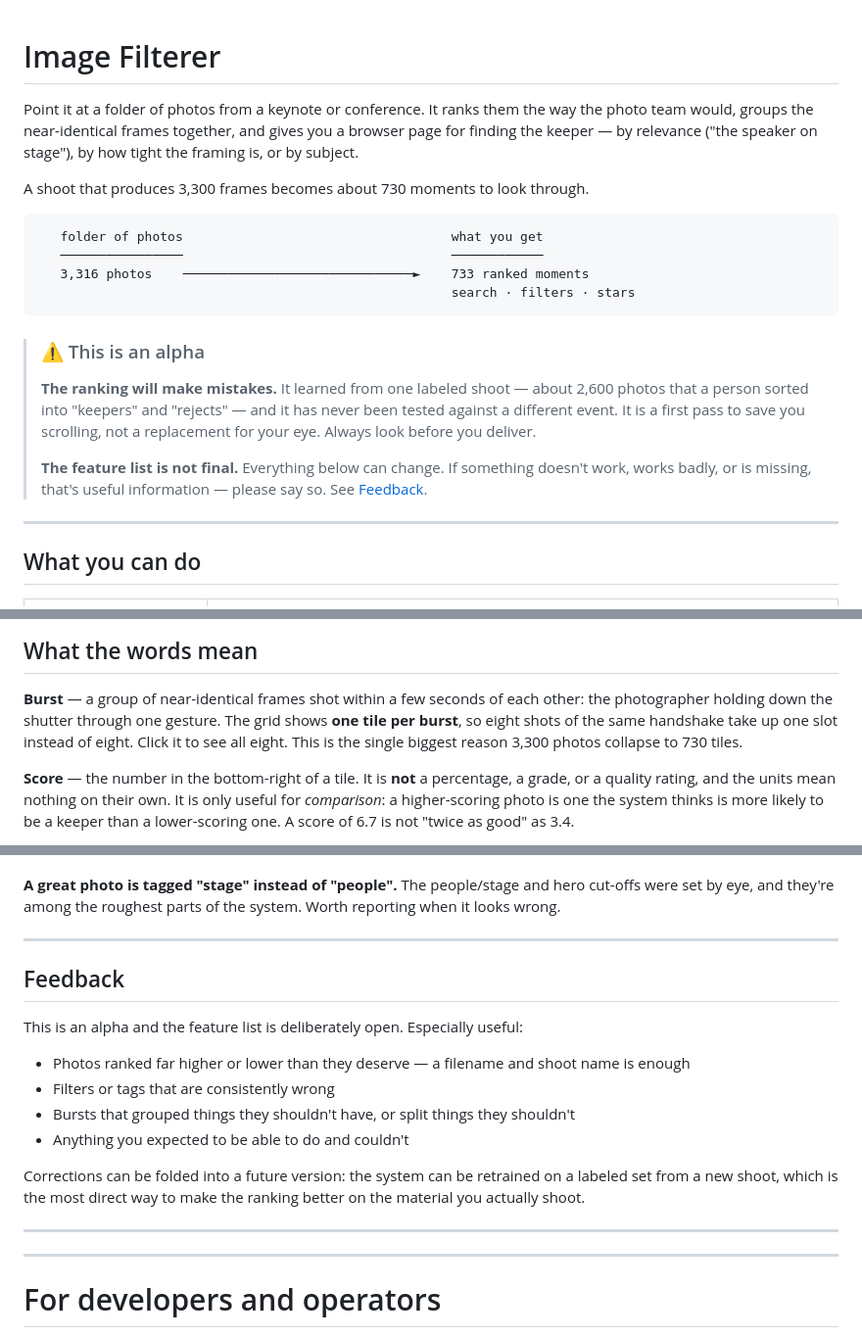
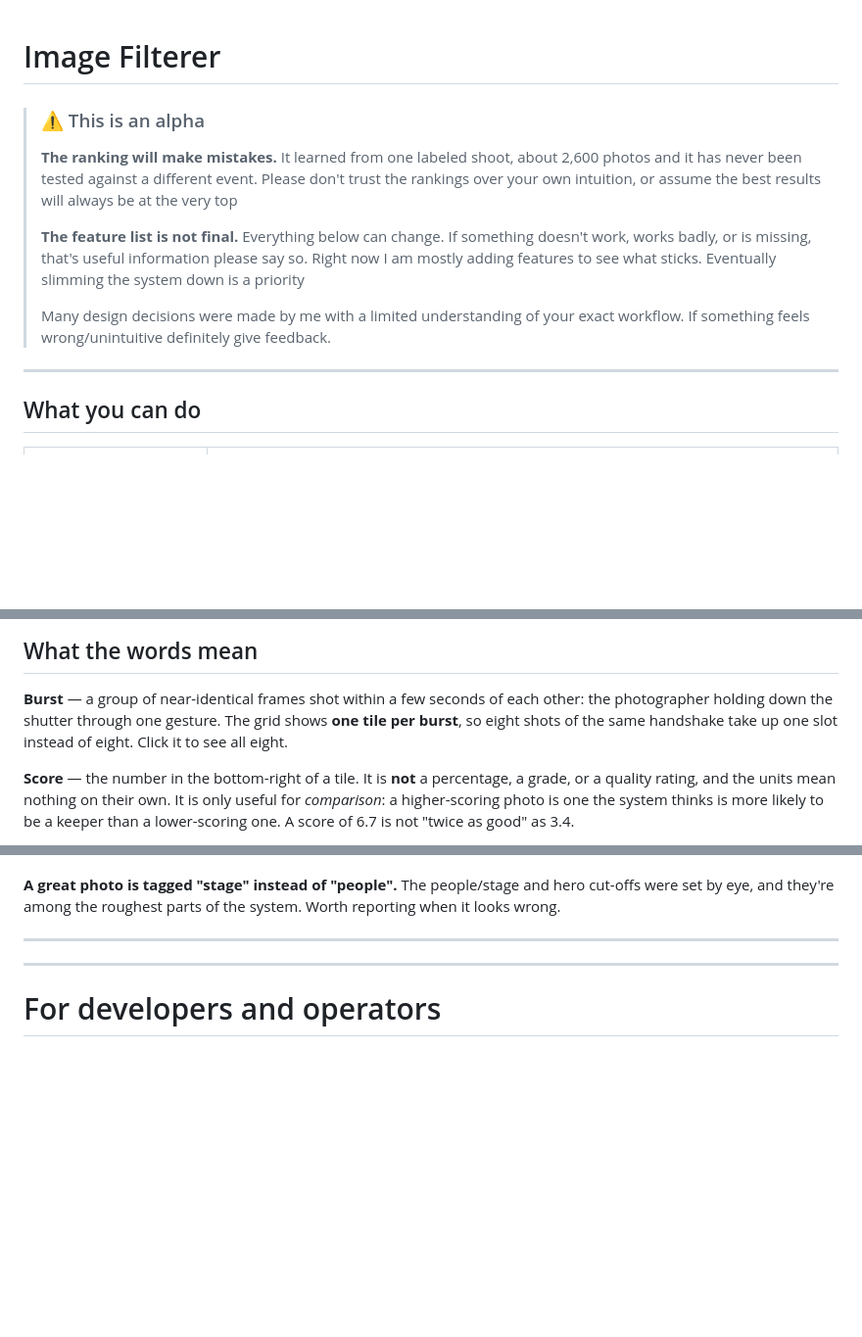
Before and after one commit to AidanLadenburg/Image-Filterer, a Markdown page: README.md, 3 parts joined by grey strips. Shown at 98% size. Drawn GitHub-style; blank space fills up the shorter version.

````diff
--- a/README.md
+++ b/README.md
@@ -1,29 +1,20 @@
 # Image Filterer
 
-Point it at a folder of photos from a keynote or conference. It ranks them the
-way the photo team would, groups the near-identical frames together, and gives
-you a browser page for finding the keeper — by relevance ("the speaker on
-stage"), by how tight the framing is, or by subject.
-
-A shoot that produces 3,300 frames becomes about 730 moments to look through.
-
-```
-   folder of photos                                   what you get
-   ────────────────                                   ────────────
-   3,316 photos    ──────────────────────────────►    733 ranked moments
-                                                      search · filters · stars
-```
 
 > ### ⚠️ This is an alpha
 >
-> **The ranking will make mistakes.** It learned from one labeled shoot — about
-> 2,600 photos that a person sorted into "keepers" and "rejects" — and it has
-> never been tested against a different event. It is a first pass to save you
-> scrolling, not a replacement for your eye. Always look before you deliver.
+> **The ranking will make mistakes.** It learned from one labeled shoot, about
+> 2,600 photos and it has never been tested against a different event. Please don't
+> trust the rankings over your own intuition, or assume the best results will always
+> be at the very top
 >
 > **The feature list is not final.** Everything below can change. If something
-> doesn't work, works badly, or is missing, that's useful information — please
-> say so. See [Feedback](#feedback).
+> doesn't work, works badly, or is missing, that's useful information please
+> say so. Right now I am mostly adding features to see what sticks. Eventually
+> slimming the system down is a priority
+>
+> Many design decisions were made by me with a limited understanding of your
+> exact workflow. If something feels wrong/unintuitive definitely give feedback.
 
 ---
 
@@ -98,8 +89,7 @@ that's never what you get when you download.
 **Burst** — a group of near-identical frames shot within a few seconds of each
 other: the photographer holding down the shutter through one gesture. The grid
 shows **one tile per burst**, so eight shots of the same handshake take up one
-slot instead of eight. Click it to see all eight. This is the single biggest
-reason 3,300 photos collapse to 730 tiles.
+slot instead of eight. Click it to see all eight.
 
 **Score** — the number in the bottom-right of a tile. It is **not** a percentage,
 a grade, or a quality rating, and the units mean nothing on their own. It is only
@@ -172,22 +162,6 @@ naming a person or a company.
 **A great photo is tagged "stage" instead of "people".**
 The people/stage and hero cut-offs were set by eye, and they're among the
 roughest parts of the system. Worth reporting when it looks wrong.
-
----
-
-## Feedback
-
-This is an alpha and the feature list is deliberately open. Especially useful:
-
-- Photos ranked far higher or lower than they deserve — a filename and shoot name
-  is enough
-- Filters or tags that are consistently wrong
-- Bursts that grouped things they shouldn't have, or split things they shouldn't
-- Anything you expected to be able to do and couldn't
-
-Corrections can be folded into a future version: the system can be retrained on a
-labeled set from a new shoot, which is the most direct way to make the ranking
-better on the material you actually shoot.
 
 ---
 ---
````
Also changed, not shown: other parts of README.md (+1 -1 lines).
